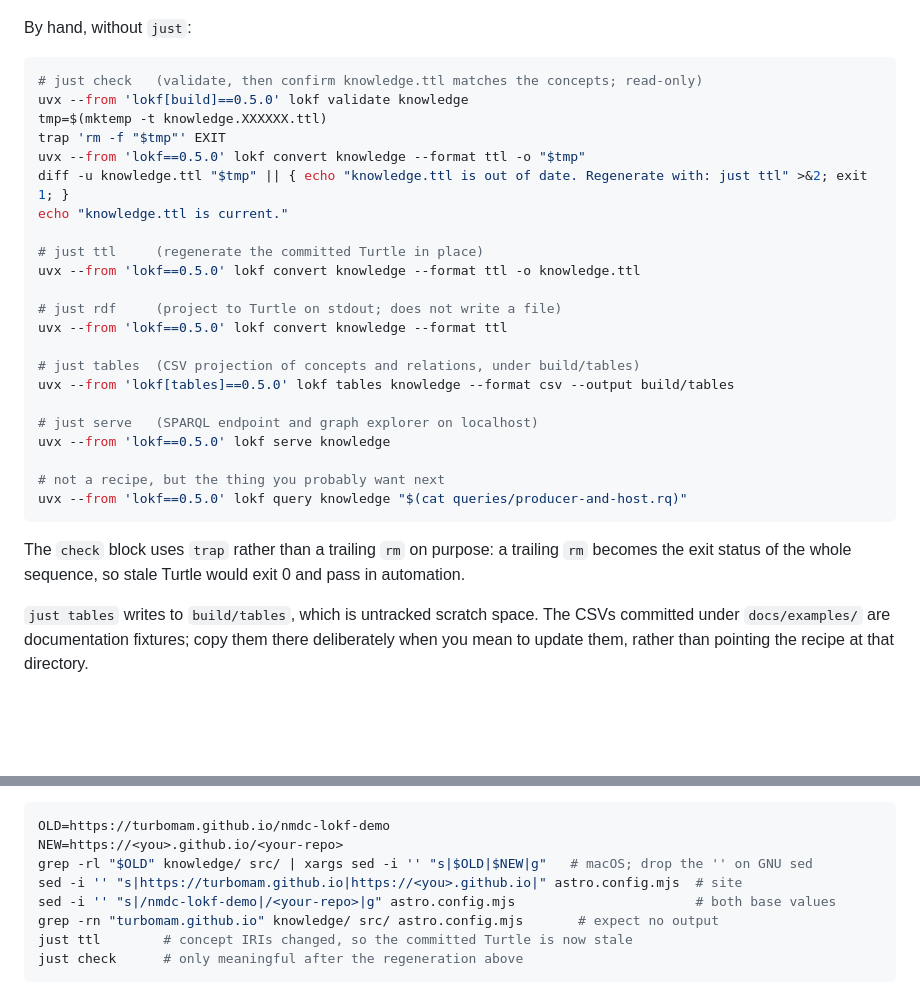
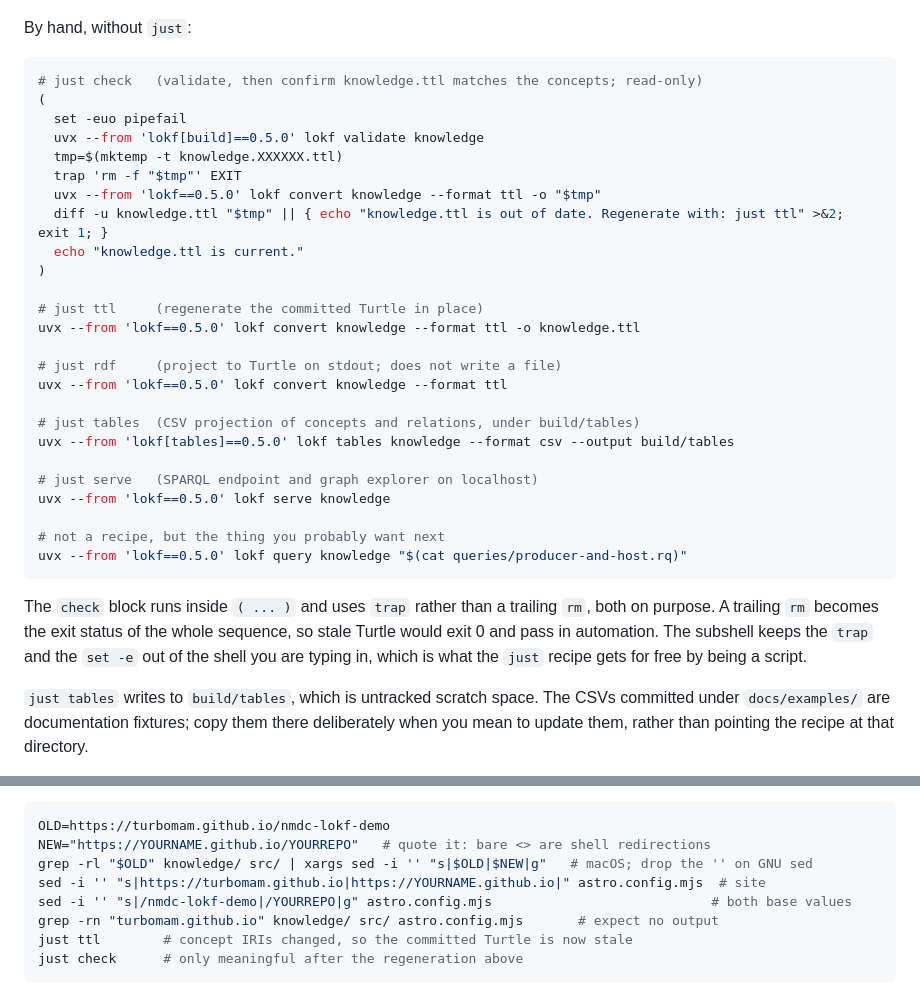
Before and after one commit to turbomam/nmdc-lokf-demo, a Markdown page: docs/setup.md, 2 parts joined by grey strips. Rendered like a GitHub page; blank space fills up the shorter version.

Commit message:
Make the documented block actually runnable, and pin the README
Three findings.

NEW=https://<you>.github.io/<your-repo> is not valid shell. Bash reads the bare
angle brackets as redirections and fails with a syntax error before any
replacement runs. I had 'run' this recipe, but with concrete values substituted,
so the literal text a reader copies was never executed. Now uses quoted
YOURNAME/YOURREPO placeholders, and the whole block was re-run verbatim against
a fresh copy: grep clean, just check passes, and site plus both base values move.

The by-hand check installed trap ... EXIT in the reader's own shell, overriding
any existing EXIT trap and leaving the temp file until that shell exits. Wrapped
in a subshell, which is what the recipe gets for free by being a script.

README's Reproduce block still ran unpinned lokf. That is the most prominent
path in the repository, so pinning the justfile and CI while leaving it
unpinned pinned everything except the commands most people actually run.

Co-Authored-By: Claude Opus 5 (1M context) <noreply@anthropic.com>

````diff
--- a/docs/setup.md
+++ b/docs/setup.md
@@ -55,12 +55,15 @@ By hand, without `just`:
 
 ```bash
 # just check   (validate, then confirm knowledge.ttl matches the concepts; read-only)
-uvx --from 'lokf[build]==0.5.0' lokf validate knowledge
-tmp=$(mktemp -t knowledge.XXXXXX.ttl)
-trap 'rm -f "$tmp"' EXIT
-uvx --from 'lokf==0.5.0' lokf convert knowledge --format ttl -o "$tmp"
-diff -u knowledge.ttl "$tmp" || { echo "knowledge.ttl is out of date. Regenerate with: just ttl" >&2; exit 1; }
-echo "knowledge.ttl is current."
+(
+  set -euo pipefail
+  uvx --from 'lokf[build]==0.5.0' lokf validate knowledge
+  tmp=$(mktemp -t knowledge.XXXXXX.ttl)
+  trap 'rm -f "$tmp"' EXIT
+  uvx --from 'lokf==0.5.0' lokf convert knowledge --format ttl -o "$tmp"
+  diff -u knowledge.ttl "$tmp" || { echo "knowledge.ttl is out of date. Regenerate with: just ttl" >&2; exit 1; }
+  echo "knowledge.ttl is current."
+)
 
 # just ttl     (regenerate the committed Turtle in place)
 uvx --from 'lokf==0.5.0' lokf convert knowledge --format ttl -o knowledge.ttl
@@ -78,8 +81,10 @@ uvx --from 'lokf==0.5.0' lokf serve knowledge
 uvx --from 'lokf==0.5.0' lokf query knowledge "$(cat queries/producer-and-host.rq)"
 ```
 
-The `check` block uses `trap` rather than a trailing `rm` on purpose: a trailing `rm` becomes the
-exit status of the whole sequence, so stale Turtle would exit 0 and pass in automation.
+The `check` block runs inside `( ... )` and uses `trap` rather than a trailing `rm`, both on
+purpose. A trailing `rm` becomes the exit status of the whole sequence, so stale Turtle would exit
+0 and pass in automation. The subshell keeps the `trap` and the `set -e` out of the shell you are
+typing in, which is what the `just` recipe gets for free by being a script.
 
 `just tables` writes to `build/tables`, which is untracked scratch space. The CSVs committed under
 `docs/examples/` are documentation fixtures; copy them there deliberately when you mean to update
@@ -141,10 +146,10 @@ rather than field by field:
 
 ```bash
 OLD=https://turbomam.github.io/nmdc-lokf-demo
-NEW=https://<you>.github.io/<your-repo>
+NEW="https://YOURNAME.github.io/YOURREPO"   # quote it: bare <> are shell redirections
 grep -rl "$OLD" knowledge/ src/ | xargs sed -i '' "s|$OLD|$NEW|g"   # macOS; drop the '' on GNU sed
-sed -i '' "s|https://turbomam.github.io|https://<you>.github.io|" astro.config.mjs  # site
-sed -i '' "s|/nmdc-lokf-demo|/<your-repo>|g" astro.config.mjs                       # both base values
+sed -i '' "s|https://turbomam.github.io|https://YOURNAME.github.io|" astro.config.mjs  # site
+sed -i '' "s|/nmdc-lokf-demo|/YOURREPO|g" astro.config.mjs                            # both base values
 grep -rn "turbomam.github.io" knowledge/ src/ astro.config.mjs       # expect no output
 just ttl        # concept IRIs changed, so the committed Turtle is now stale
 just check      # only meaningful after the regeneration above
````
Also changed, not shown: README.md (+3 -3 lines).
